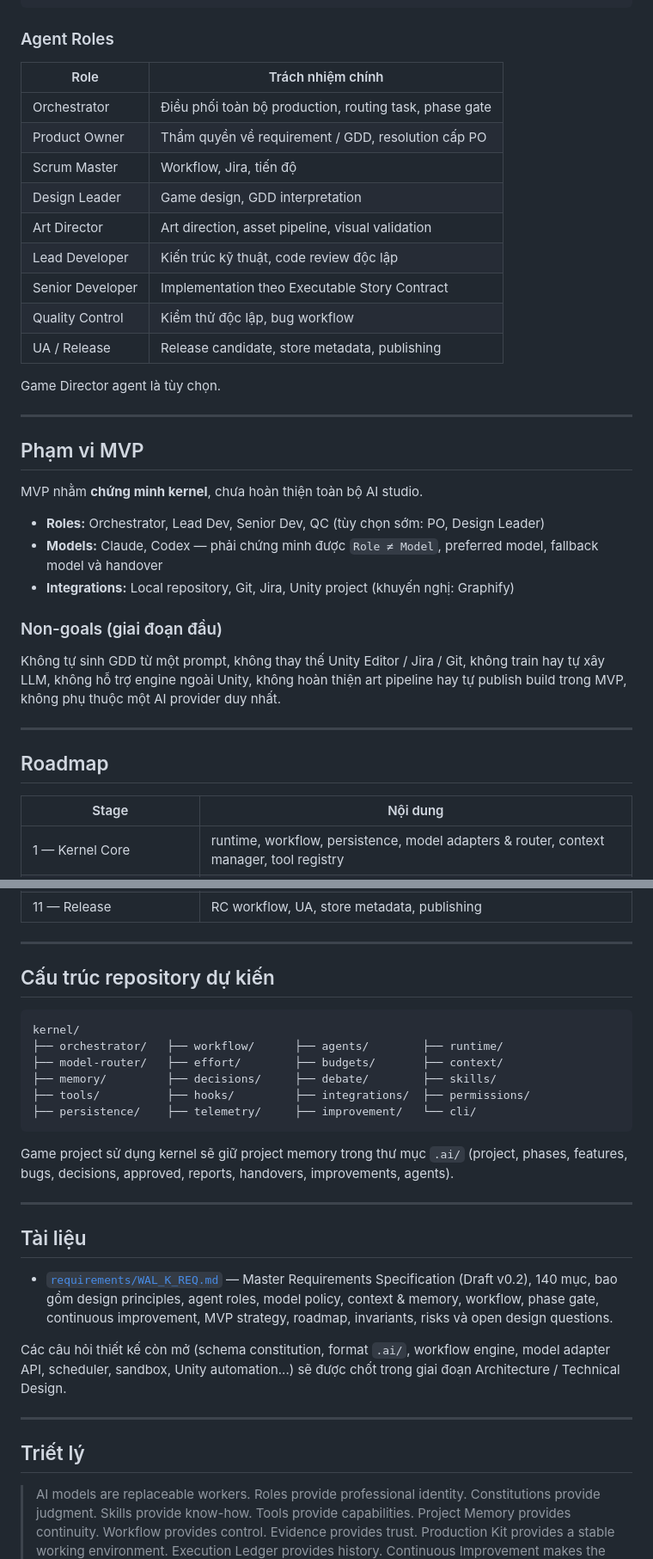
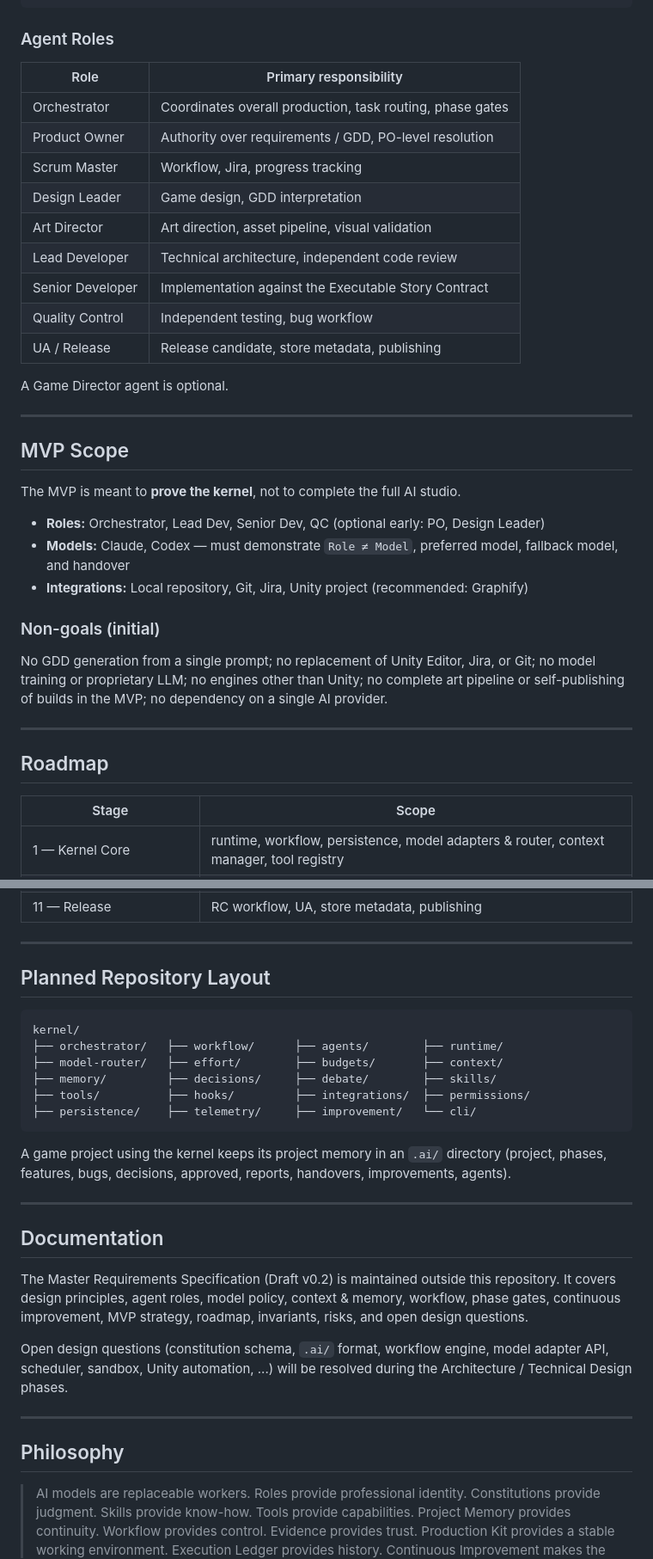
Before and after one commit to hung-bui-121/wal-k, a Markdown page: README.md, 2 parts joined by grey strips. Shown at 86% size. Rendered like a GitHub page.

````diff
--- a/README.md
+++ b/README.md
@@ -78,39 +78,39 @@ Agent Instance = Role Constitution + Authority + Runtime Policy
 
 ### Agent Roles
 
-| Role | Trách nhiệm chính |
+| Role | Primary responsibility |
 |---|---|
-| Orchestrator | Điều phối toàn bộ production, routing task, phase gate |
-| Product Owner | Thẩm quyền về requirement / GDD, resolution cấp PO |
-| Scrum Master | Workflow, Jira, tiến độ |
+| Orchestrator | Coordinates overall production, task routing, phase gates |
+| Product Owner | Authority over requirements / GDD, PO-level resolution |
+| Scrum Master | Workflow, Jira, progress tracking |
 | Design Leader | Game design, GDD interpretation |
 | Art Director | Art direction, asset pipeline, visual validation |
-| Lead Developer | Kiến trúc kỹ thuật, code review độc lập |
-| Senior Developer | Implementation theo Executable Story Contract |
-| Quality Control | Kiểm thử độc lập, bug workflow |
+| Lead Developer | Technical architecture, independent code review |
+| Senior Developer | Implementation against the Executable Story Contract |
+| Quality Control | Independent testing, bug workflow |
 | UA / Release | Release candidate, store metadata, publishing |
 
-Game Director agent là tùy chọn.
+A Game Director agent is optional.
 
 ---
 
-## Phạm vi MVP
+## MVP Scope
 
-MVP nhằm **chứng minh kernel**, chưa hoàn thiện toàn bộ AI studio.
+The MVP is meant to **prove the kernel**, not to complete the full AI studio.
 
-- **Roles:** Orchestrator, Lead Dev, Senior Dev, QC (tùy chọn sớm: PO, Design Leader)
-- **Models:** Claude, Codex — phải chứng minh được `Role ≠ Model`, preferred model, fallback model và handover
-- **Integrations:** Local repository, Git, Jira, Unity project (khuyến nghị: Graphify)
+- **Roles:** Orchestrator, Lead Dev, Senior Dev, QC (optional early: PO, Design Leader)
+- **Models:** Claude, Codex — must demonstrate `Role ≠ Model`, preferred model, fallback model, and handover
+- **Integrations:** Local repository, Git, Jira, Unity project (recommended: Graphify)
 
-### Non-goals (giai đoạn đầu)
+### Non-goals (initial)
 
-Không tự sinh GDD từ một prompt, không thay thế Unity Editor / Jira / Git, không train hay tự xây LLM, không hỗ trợ engine ngoài Unity, không hoàn thiện art pipeline hay tự publish build trong MVP, không phụ thuộc một AI provider duy nhất.
+No GDD generation from a single prompt; no replacement of Unity Editor, Jira, or Git; no model training or proprietary LLM; no engines other than Unity; no complete art pipeline or self-publishing of builds in the MVP; no dependency on a single AI provider.
 
 ---
 
 ## Roadmap
 
-| Stage | Nội dung |
+| Stage | Scope |
 |---|---|
 | 1 — Kernel Core | runtime, workflow, persistence, model adapters & router, context manager, tool registry |
 | 2 — Production Kit | environment bootstrap, skills, hooks, approved artifacts, permissions |
@@ -126,7 +126,7 @@ Không tự sinh GDD từ một prompt, không thay thế Unity Editor / Jira /
 
 ---
 
-## Cấu trúc repository dự kiến
+## Planned Repository Layout
 
 ```text
 kernel/
@@ -137,19 +137,19 @@ kernel/
 ├── persistence/    ├── telemetry/     ├── improvement/   └── cli/
 ```
 
-Game project sử dụng kernel sẽ giữ project memory trong thư mục `.ai/` (project, phases, features, bugs, decisions, approved, reports, handovers, improvements, agents).
+A game project using the kernel keeps its project memory in an `.ai/` directory (project, phases, features, bugs, decisions, approved, reports, handovers, improvements, agents).
 
 ---
 
-## Tài liệu
+## Documentation
 
-- [`requirements/WAL_K_REQ.md`](requirements/WAL_K_REQ.md) — Master Requirements Specification (Draft v0.2), 140 mục, bao gồm design principles, agent roles, model policy, context & memory, workflow, phase gate, continuous improvement, MVP strategy, roadmap, invariants, risks và open design questions.
+The Master Requirements Specification (Draft v0.2) is maintained outside this repository. It covers design principles, agent roles, model policy, context & memory, workflow, phase gates, continuous improvement, MVP strategy, roadmap, invariants, risks, and open design questions.
 
-Các câu hỏi thiết kế còn mở (schema constitution, format `.ai/`, workflow engine, model adapter API, scheduler, sandbox, Unity automation...) sẽ được chốt trong giai đoạn Architecture / Technical Design.
+Open design questions (constitution schema, `.ai/` format, workflow engine, model adapter API, scheduler, sandbox, Unity automation, ...) will be resolved during the Architecture / Technical Design phases.
 
 ---
 
-## Triết lý
+## Philosophy
 
 > AI models are replaceable workers.
 > Roles provide professional identity.
````
Also changed, not shown: other parts of README.md (+17 -17 lines).
